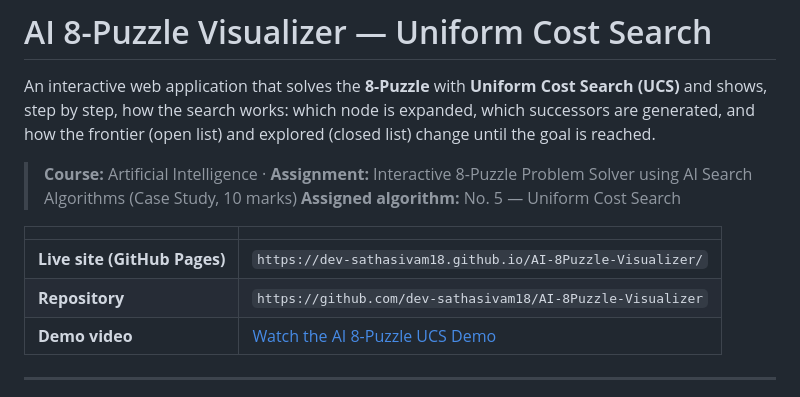
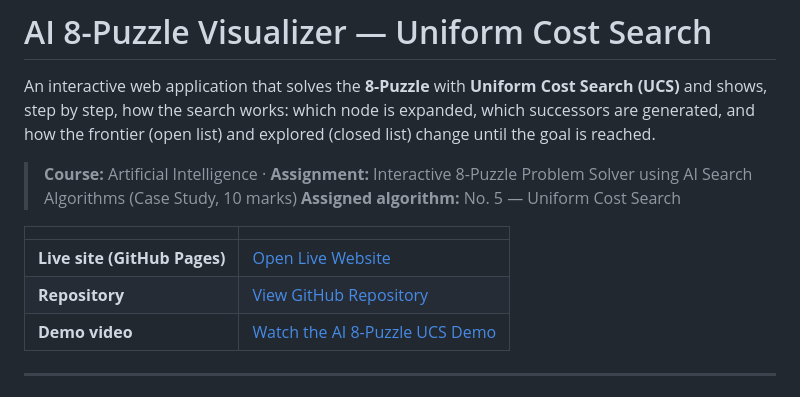
Before and after one commit to dev-sathasivam18/AI-8Puzzle-Visualizer, a Markdown page: README.md, the part around the change. GitHub-like rendering.

```diff
--- a/README.md
+++ b/README.md
@@ -7,8 +7,8 @@ An interactive web application that solves the **8-Puzzle** with **Uniform Cost
 
 | | |
 |---|---|
-| **Live site (GitHub Pages)** | `https://dev-sathasivam18.github.io/AI-8Puzzle-Visualizer/` |
-| **Repository** | `https://github.com/dev-sathasivam18/AI-8Puzzle-Visualizer` |
+| **Live site (GitHub Pages)** | [Open Live Website](https://dev-sathasivam18.github.io/AI-8Puzzle-Visualizer/) |
+| **Repository** | [View GitHub Repository](https://github.com/dev-sathasivam18/AI-8Puzzle-Visualizer) |
 | **Demo video** | [Watch the AI 8-Puzzle UCS Demo](https://drive.google.com/file/d/1Cj8UCUpOioqFBuGODV9GopRwWLdepga2/view?usp=drive_link) |
 ---
 
```
